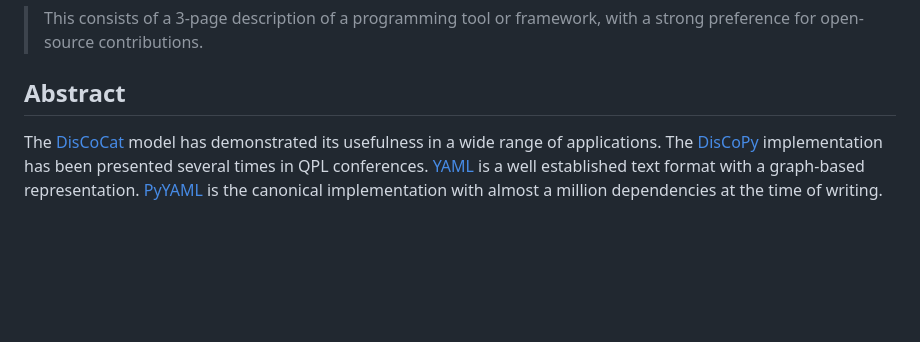
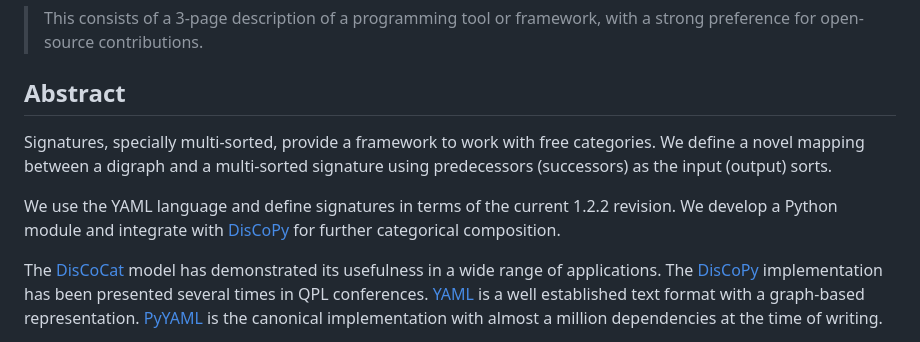
Before and after one commit to colltoaction/writings, a Markdown page: README.md, the part around the change. Rendered like a GitHub page; blank space fills up the shorter version.

```diff
--- a/README.md
+++ b/README.md
@@ -19,6 +19,9 @@ This repository contains my Programming tool submission as requested in the call
 > This consists of a 3-page description of a programming tool or framework, with a strong preference for open-source contributions.
 
 ## Abstract
+Signatures, specially multi-sorted, provide a framework to work with free categories. We define a novel mapping between a digraph and a multi-sorted signature using predecessors (successors) as the input (output) sorts.
+
+We use the YAML language and define signatures in terms of the current 1.2.2 revision. We develop a Python module and integrate with [DisCoPy] for further categorical composition.
 
 The [DisCoCat] model has demonstrated its usefulness in a wide range of applications. The [DisCoPy] implementation has been presented several times in QPL conferences. [YAML] is a well established text format with a graph-based representation. [PyYAML] is the canonical implementation with almost a million dependencies at the time of writing.
 
```
